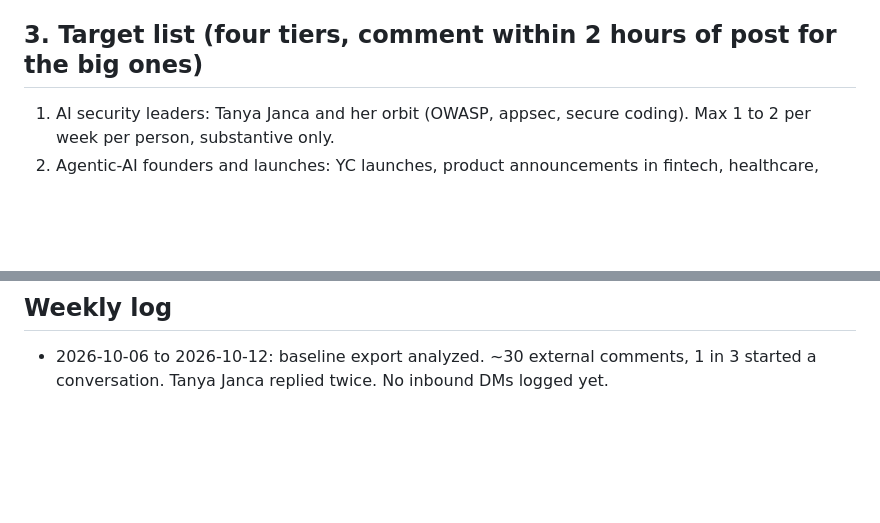
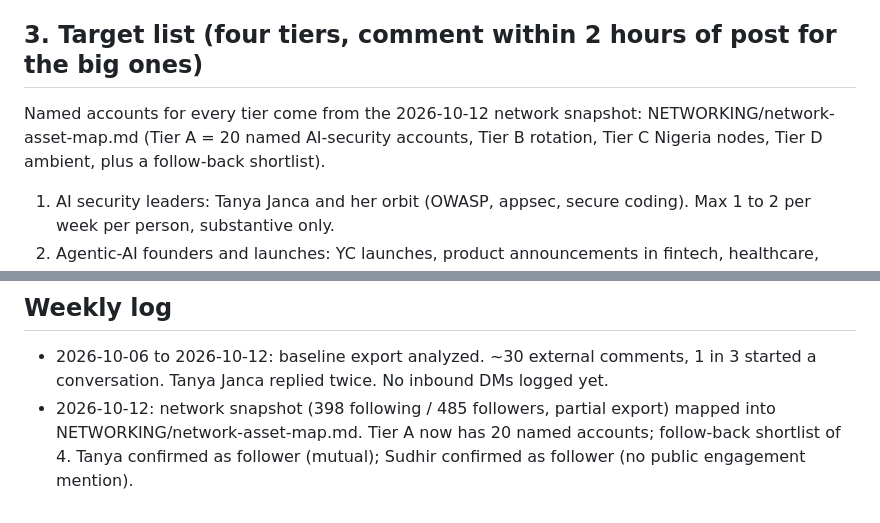
Before and after one commit to Teamthy/linkedin_emphire, a Markdown page: linkedin_emphire/STRATEGY/2026-10-12_comment-engine_playbook.md, 2 parts joined by grey strips. Drawn GitHub-style; blank space fills up the shorter version.

```diff
--- a/linkedin_emphire/STRATEGY/2026-10-12_comment-engine_playbook.md
+++ b/linkedin_emphire/STRATEGY/2026-10-12_comment-engine_playbook.md
@@ -38,6 +38,8 @@ Reads:
 - Place on the target list only (below). If a post is off-list, the comment is optional.
 
 ## 3. Target list (four tiers, comment within 2 hours of post for the big ones)
+
+Named accounts for every tier come from the 2026-10-12 network snapshot: NETWORKING/network-asset-map.md (Tier A = 20 named AI-security accounts, Tier B rotation, Tier C Nigeria nodes, Tier D ambient, plus a follow-back shortlist).
 
 1. AI security leaders: Tanya Janca and her orbit (OWASP, appsec, secure coding). Max 1 to 2 per week per person, substantive only.
 2. Agentic-AI founders and launches: YC launches, product announcements in fintech, healthcare, government-adjacent. 2 to 3 per week. Format: one pre-scale risk, specific, plus implied offer. This tier closes pre-launch reviews.
@@ -86,3 +88,4 @@ KPI ranking: conversations started, then inbound DMs, then impressions. Impressi
 ## Weekly log
 
 - 2026-10-06 to 2026-10-12: baseline export analyzed. ~30 external comments, 1 in 3 started a conversation. Tanya Janca replied twice. No inbound DMs logged yet.
+- 2026-10-12: network snapshot (398 following / 485 followers, partial export) mapped into NETWORKING/network-asset-map.md. Tier A now has 20 named accounts; follow-back shortlist of 4. Tanya confirmed as follower (mutual); Sudhir confirmed as follower (no public engagement mention).
```
Also changed, not shown: linkedin_emphire/NETWORKING/network-asset-map.md (added, +80 -0 lines).
